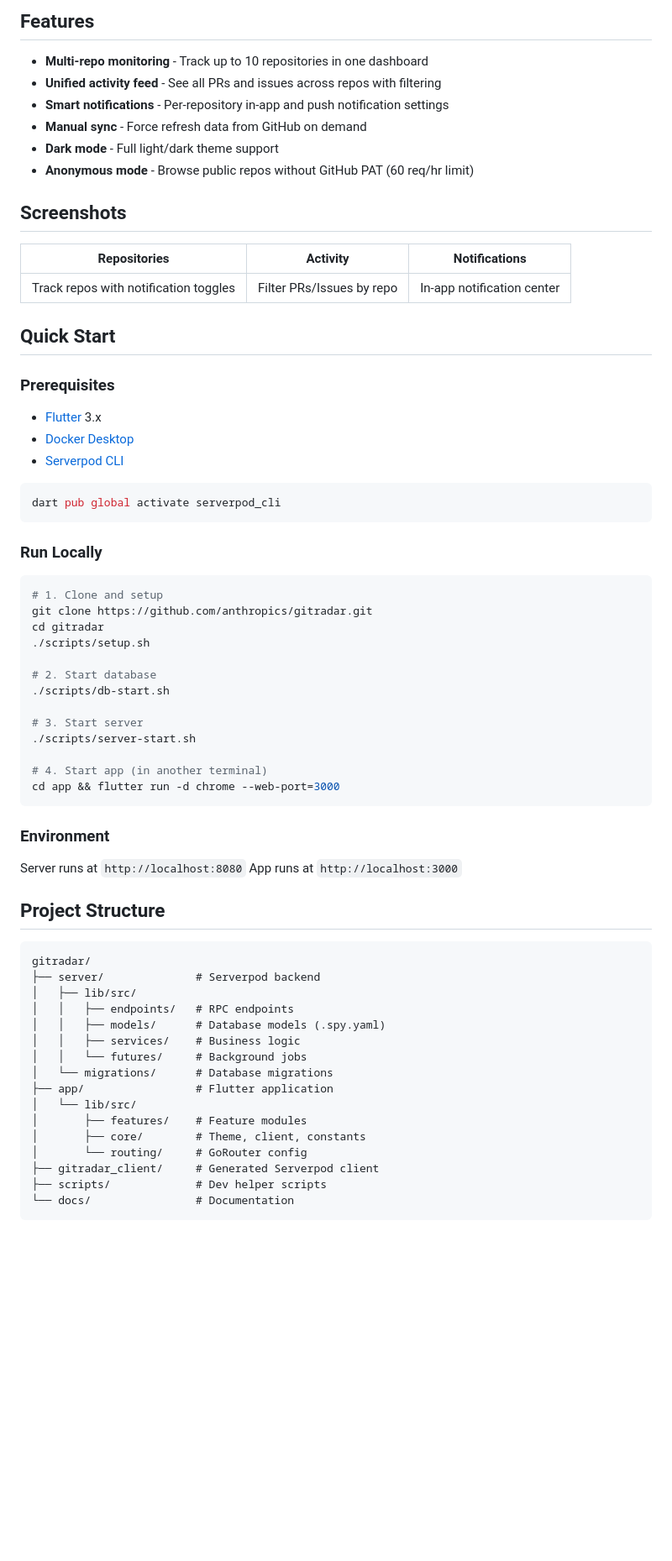
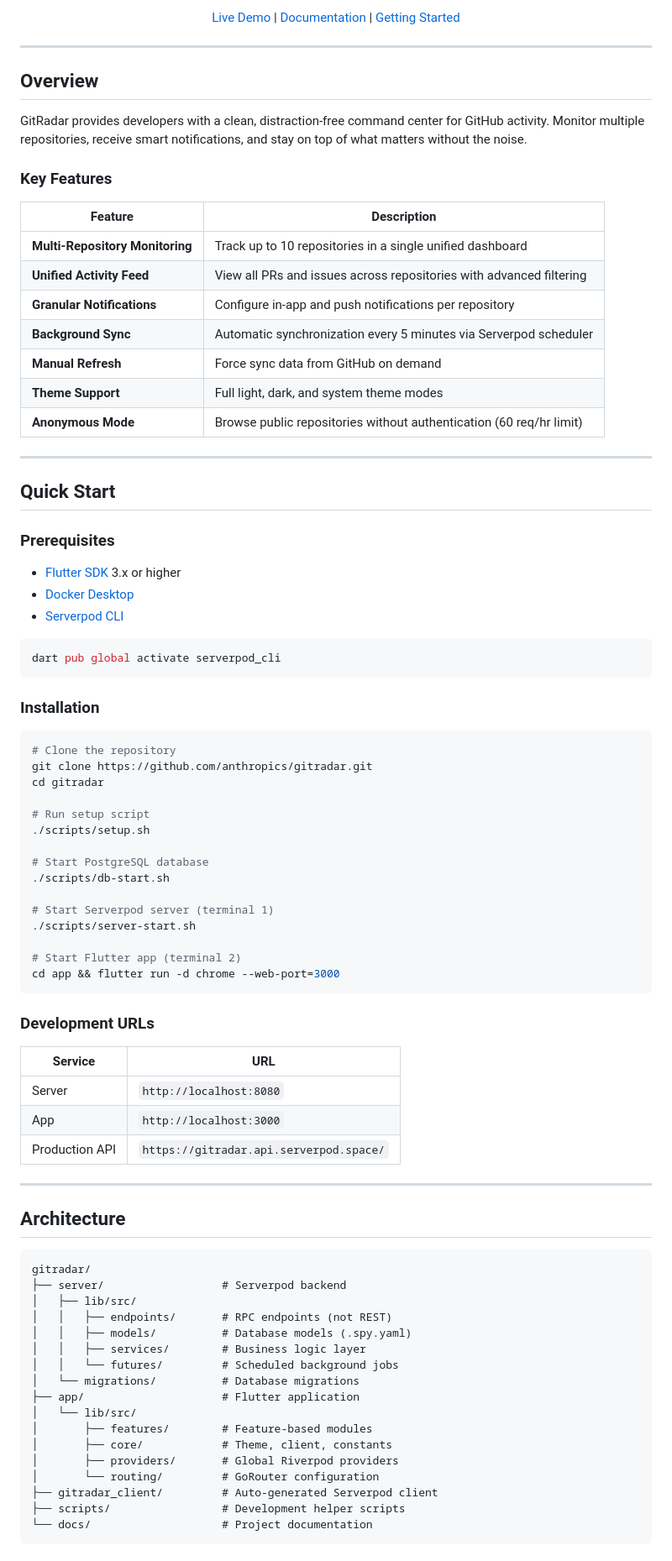
Before and after one commit to puri-adityakumar/gitradar, a Markdown page: README.md, the part around one of its changes. Shown at 84% size. GitHub-like rendering; blank space fills up the shorter version.

Commit message:
Refactor code structure for improved readability and maintainability

````diff
--- a/README.md
+++ b/README.md
@@ -8,24 +15,33 @@ A GitHub monitoring platform that provides unified tracking of pull requests, is
 
-## Features
+[Live Demo](https://gitradar.api.serverpod.space/) | [Documentation](docs/) | [Getting Started](docs/GETTING_STARTED.md)
 
-- **Multi-repo monitoring** - Track up to 10 repositories in one dashboard
-- **Unified activity feed** - See all PRs and issues across repos with filtering
-- **Smart notifications** - Per-repository in-app and push notification settings
-- **Manual sync** - Force refresh data from GitHub on demand
-- **Dark mode** - Full light/dark theme support
-- **Anonymous mode** - Browse public repos without GitHub PAT (60 req/hr limit)
+</div>
 
-## Screenshots
+---
 
-| Repositories | Activity | Notifications |
-|--------------|----------|---------------|
-| Track repos with notification toggles | Filter PRs/Issues by repo | In-app notification center |
+## Overview
+
+GitRadar provides developers with a clean, distraction-free command center for GitHub activity. Monitor multiple repositories, receive smart notifications, and stay on top of what matters without the noise.
+
+### Key Features
+
+| Feature | Description |
+|---------|-------------|
+| **Multi-Repository Monitoring** | Track up to 10 repositories in a single unified dashboard |
+| **Unified Activity Feed** | View all PRs and issues across repositories with advanced filtering |
+| **Granular Notifications** | Configure in-app and push notifications per repository |
+| **Background Sync** | Automatic synchronization every 5 minutes via Serverpod scheduler |
+| **Manual Refresh** | Force sync data from GitHub on demand |
+| **Theme Support** | Full light, dark, and system theme modes |
+| **Anonymous Mode** | Browse public repositories without authentication (60 req/hr limit) |
+
+---
 
 ## Quick Start
 
 ### Prerequisites
 
-- [Flutter](https://docs.flutter.dev/get-started/install) 3.x
+- [Flutter SDK](https://docs.flutter.dev/get-started/install) 3.x or higher
 - [Docker Desktop](https://www.docker.com/products/docker-desktop/)
 - [Serverpod CLI](https://docs.serverpod.dev/)
 
@@ -33,46 +49,54 @@ A GitHub monitoring platform that provides unified tracking of pull requests, is
 dart pub global activate serverpod_cli
 ```
 
-### Run Locally
+### Installation
 
 ```bash
-# 1. Clone and setup
+# Clone the repository
 git clone https://github.com/anthropics/gitradar.git
 cd gitradar
+
+# Run setup script
 ./scripts/setup.sh
 
-# 2. Start database
+# Start PostgreSQL database
 ./scripts/db-start.sh
 
-# 3. Start server
+# Start Serverpod server (terminal 1)
 ./scripts/server-start.sh
 
-# 4. Start app (in another terminal)
+# Start Flutter app (terminal 2)
 cd app && flutter run -d chrome --web-port=3000
 ```
 
-### Environment
+### Development URLs
 
-Server runs at `http://localhost:8080`
-App runs at `http://localhost:3000`
+| Service | URL |
+|---------|-----|
+| Server | `http://localhost:8080` |
+| App | `http://localhost:3000` |
+| Production API | `https://gitradar.api.serverpod.space/` |
 
-## Project Structure
+---
+
+## Architecture
 
 ```
 gitradar/
-├── server/              # Serverpod backend
+├── server/                  # Serverpod backend
 │   ├── lib/src/
-│   │   ├── endpoints/   # RPC endpoints
-│   │   ├── models/      # Database models (.spy.yaml)
-│   │   ├── services/    # Business logic
-│   │   └── futures/     # Background jobs
-│   └── migrations/      # Database migrations
-├── app/                 # Flutter application
+│   │   ├── endpoints/       # RPC endpoints (not REST)
+│   │   ├── models/          # Database models (.spy.yaml)
+│   │   ├── services/        # Business logic layer
+│   │   └── futures/         # Scheduled background jobs
+│   └── migrations/          # Database migrations
+├── app/                     # Flutter application
 │   └── lib/src/
-│       ├── features/    # Feature modules
-│       ├── core/        # Theme, client, constants
-│       └── routing/     # GoRouter config
-├── gitradar_client/     # Generated Serverpod client
-├── scripts/             # Dev helper scripts
-└── docs/                # Documentation
+│       ├── features/        # Feature-based modules
+│       ├── core/            # Theme, client, constants
+│       ├── providers/       # Global Riverpod providers
+│       └── routing/         # GoRouter configuration
+├── gitradar_client/         # Auto-generated Serverpod client
+├── scripts/                 # Development helper scripts
+└── docs/                    # Project documentation
 ```
````
Also changed, not shown: other parts of README.md (+69 -23 lines), CLAUDE.md (+10 -0 lines), docs/VIDEO_PLAN.md (deleted, +0 -221 lines), docs/image.png (added), 3 other files.
